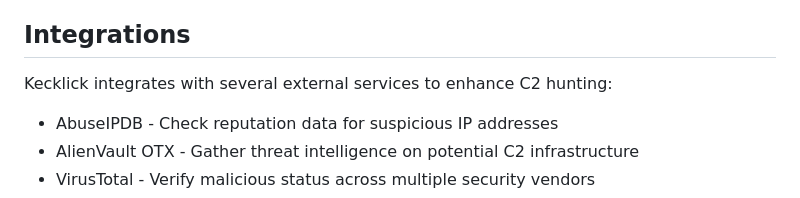
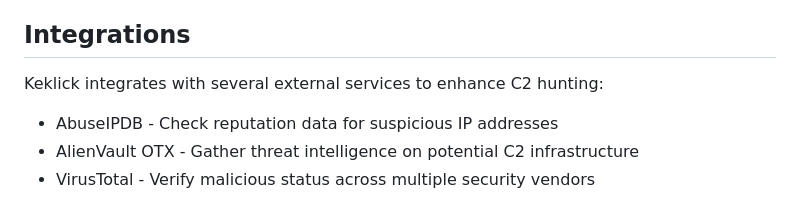
Before and after one commit to 0xiarchx/keklick, a Markdown page: README.md, the part around the change. Rendered like a GitHub page.

Commit message:
Fix typo in README (kecklik → keklick)

```diff
--- a/README.md
+++ b/README.md
@@ -112,7 +112,7 @@ Both tools form the backbone of Keklick's C2 hunting capabilities, enabling secu
 
 ## Integrations
 
-Kecklick integrates with several external services to enhance C2 hunting:
+Keklick integrates with several external services to enhance C2 hunting:
 
 - AbuseIPDB - Check reputation data for suspicious IP addresses
 - AlienVault OTX - Gather threat intelligence on potential C2 infrastructure
```
